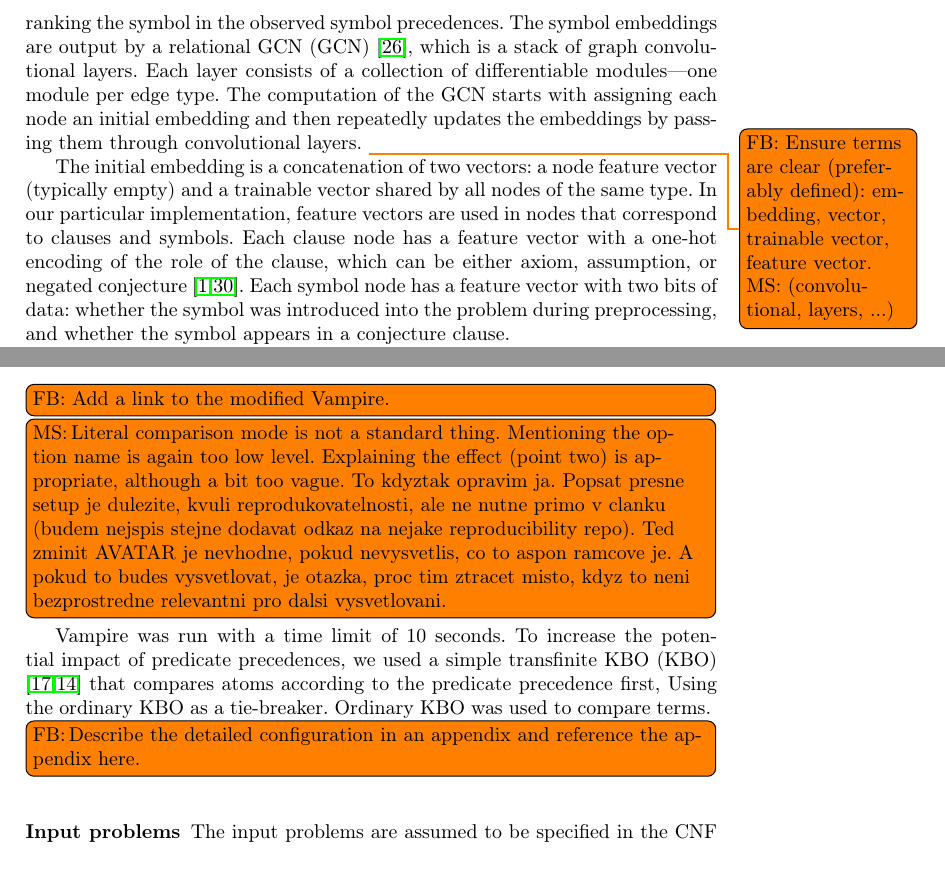
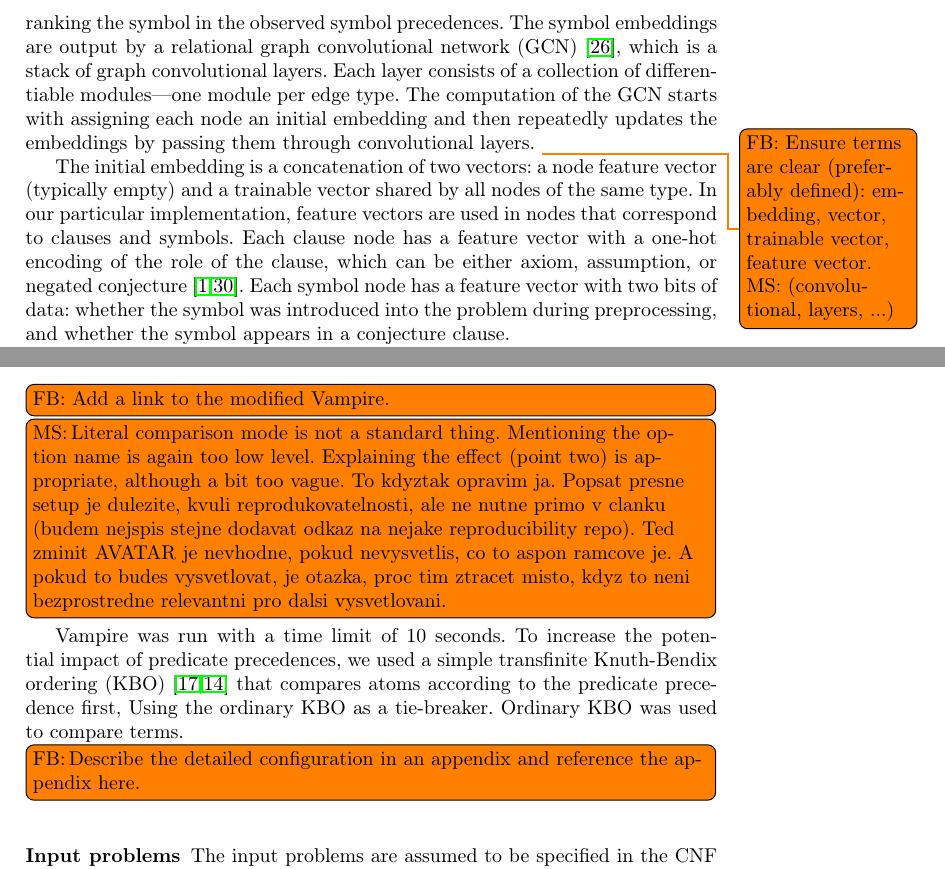
Before and after one commit to filipbartek/neural-precedence-recommender, a LaTeX thesis (main.tex, which reads glossary.tex): two parts of pages 9 and 13 of 22, joined at a grey line, cut so that both start at the same text. Compiled offline with pdfLaTeX.

Commit message:
Ensure that hierarchical acronyms use the long form at first use

```diff
--- a/glossary.tex
+++ b/glossary.tex
@@ -18,8 +18,8 @@
 \newacronym{lpo}{LPO}{lexicographic path ordering}
 \newacronym{ml}{ML}{machine learning}
 \newacronym{relu}{ReLU}{Rectified Linear Unit}
-\newacronym{rgcn}{R-GCN}{relational \gls{gcn}}
-\newacronym{tkbo}{TKBO}{transfinite \gls{kbo}}
+\newacronym{rgcn}{R-GCN}{relational \acrlong{gcn}}
+\newacronym{tkbo}{TKBO}{transfinite \acrlong{kbo}}
 \newacronym{tptp}{TPTP}{Thousands of Problems for Theorem Provers}
 % http://www.tptp.org/
 \newacronym{ucb}{UCB}{Upper Confidence Bound}
```
